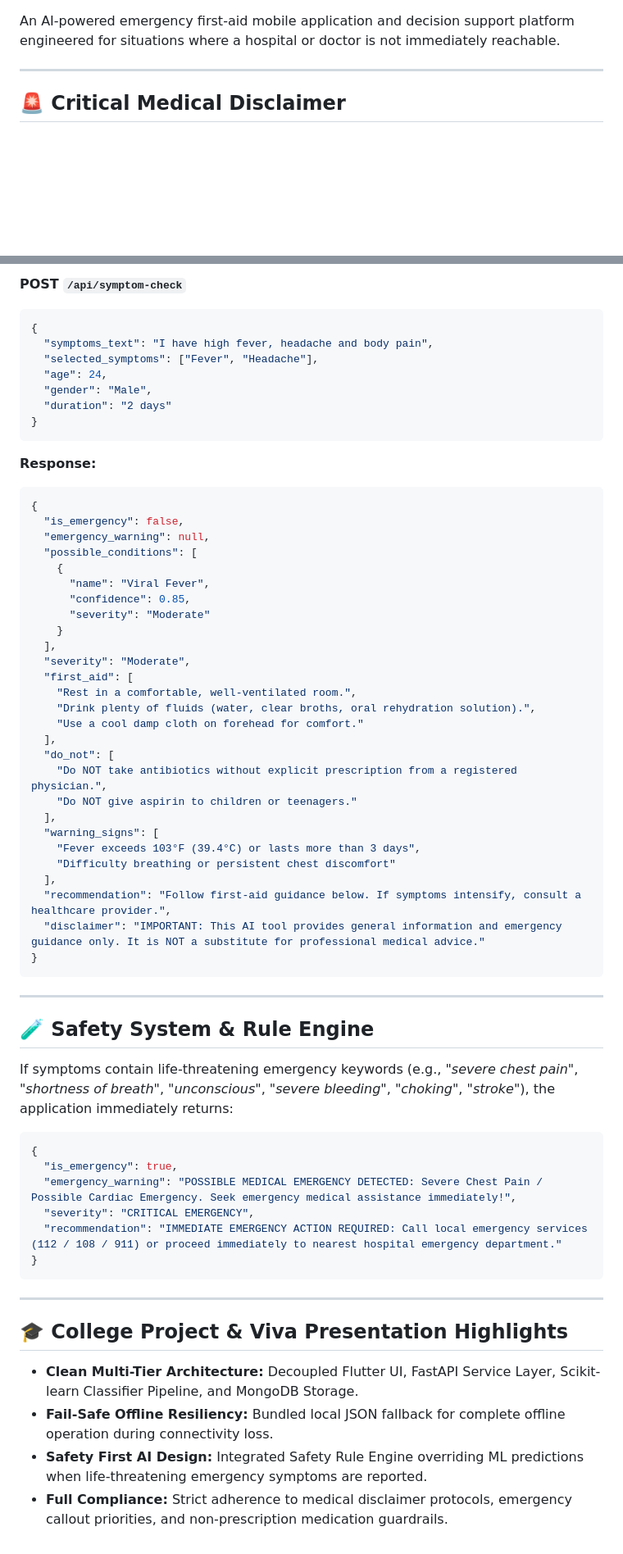
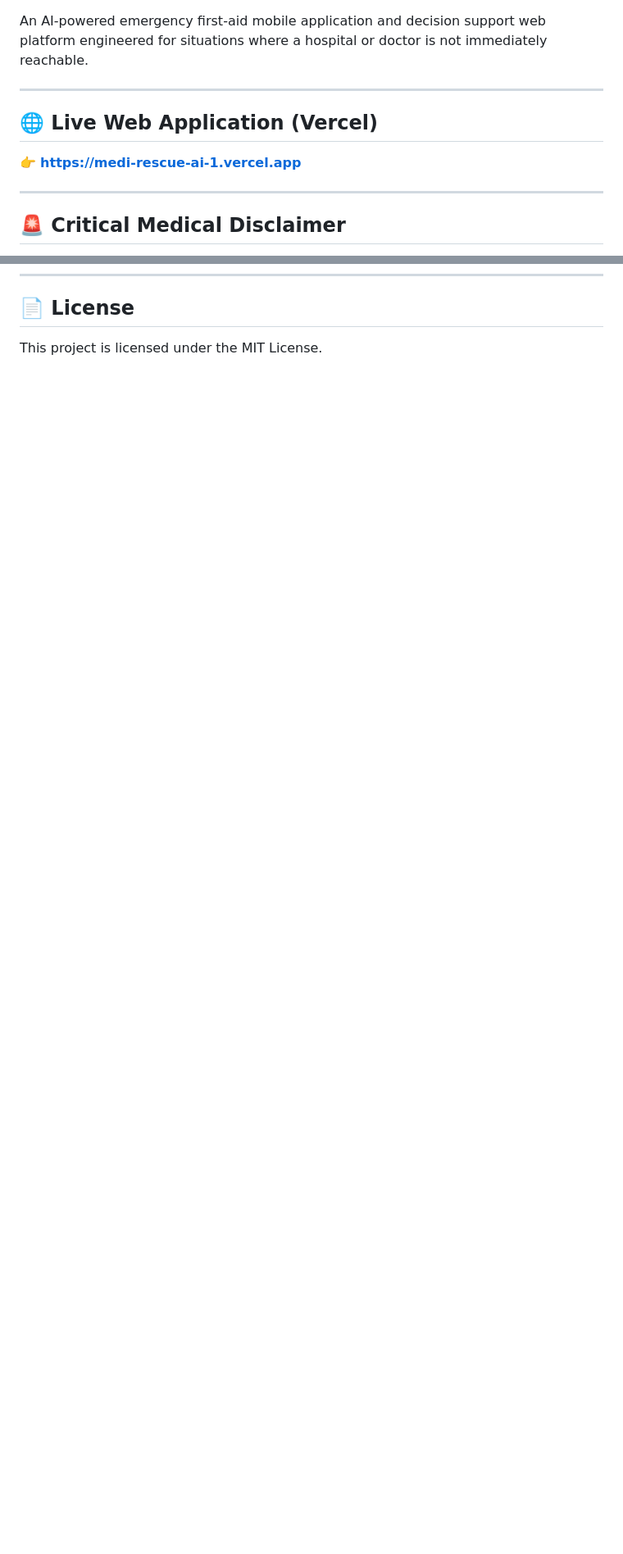
Before and after one commit to sutharvaibhav206-cloud/MediRescueAi, a Markdown page: README.md, 2 parts joined by grey strips. Shown at 82% size. GitHub-like rendering; blank space fills up the shorter version.

````diff
--- a/README.md
+++ b/README.md
@@ -8,7 +9,12 @@
 [![Scikit-Learn](https://img.shields.io/badge/Scikit--Learn-ML-F7931E.svg)](https://scikit-learn.org/)
 [![MongoDB](https://img.shields.io/badge/MongoDB-Database-47A248.svg)](https://www.mongodb.com/)
 
-An AI-powered emergency first-aid mobile application and decision support platform engineered for situations where a hospital or doctor is not immediately reachable.
+An AI-powered emergency first-aid mobile application and decision support web platform engineered for situations where a hospital or doctor is not immediately reachable.
+
+---
+
+## 🌐 Live Web Application (Vercel)
+👉 **[https://medi-rescue-ai-1.vercel.app](https://medi-rescue-ai-1.vercel.app)**
 
 ---
 
@@ -211,65 +120,2 @@ mobile/build/app/outputs/flutter-apk/app-release.apk
-**POST `/api/symptom-check`**
-```json
-{
-  "symptoms_text": "I have high fever, headache and body pain",
-  "selected_symptoms": ["Fever", "Headache"],
-  "age": 24,
-  "gender": "Male",
-  "duration": "2 days"
-}
-```
-
-**Response:**
-```json
-{
-  "is_emergency": false,
-  "emergency_warning": null,
-  "possible_conditions": [
-    {
-      "name": "Viral Fever",
-      "confidence": 0.85,
-      "severity": "Moderate"
-    }
-  ],
-  "severity": "Moderate",
-  "first_aid": [
-    "Rest in a comfortable, well-ventilated room.",
-    "Drink plenty of fluids (water, clear broths, oral rehydration solution).",
-    "Use a cool damp cloth on forehead for comfort."
-  ],
-  "do_not": [
-    "Do NOT take antibiotics without explicit prescription from a registered physician.",
-    "Do NOT give aspirin to children or teenagers."
-  ],
-  "warning_signs": [
-    "Fever exceeds 103°F (39.4°C) or lasts more than 3 days",
-    "Difficulty breathing or persistent chest discomfort"
-  ],
-  "recommendation": "Follow first-aid guidance below. If symptoms intensify, consult a healthcare provider.",
-  "disclaimer": "IMPORTANT: This AI tool provides general information and emergency guidance only. It is NOT a substitute for professional medical advice."
-}
-```
-
----
-
-## 🧪 Safety System & Rule Engine
-
-If symptoms contain life-threatening emergency keywords (e.g., *"severe chest pain"*, *"shortness of breath"*, *"unconscious"*, *"severe bleeding"*, *"choking"*, *"stroke"*), the application immediately returns:
-
-```json
-{
-  "is_emergency": true,
-  "emergency_warning": "POSSIBLE MEDICAL EMERGENCY DETECTED: Severe Chest Pain / Possible Cardiac Emergency. Seek emergency medical assistance immediately!",
-  "severity": "CRITICAL EMERGENCY",
-  "recommendation": "IMMEDIATE EMERGENCY ACTION REQUIRED: Call local emergency services (112 / 108 / 911) or proceed immediately to nearest hospital emergency department."
-}
-```
-
----
-
-## 🎓 College Project & Viva Presentation Highlights
-
-- **Clean Multi-Tier Architecture:** Decoupled Flutter UI, FastAPI Service Layer, Scikit-learn Classifier Pipeline, and MongoDB Storage.
-- **Fail-Safe Offline Resiliency:** Bundled local JSON fallback for complete offline operation during connectivity loss.
-- **Safety First AI Design:** Integrated Safety Rule Engine overriding ML predictions when life-threatening emergency symptoms are reported.
-- **Full Compliance:** Strict adherence to medical disclaimer protocols, emergency callout priorities, and non-prescription medication guardrails.
+## 📄 License
+This project is licensed under the MIT License.
````
Also changed, not shown: other parts of README.md (+43 -139 lines).
